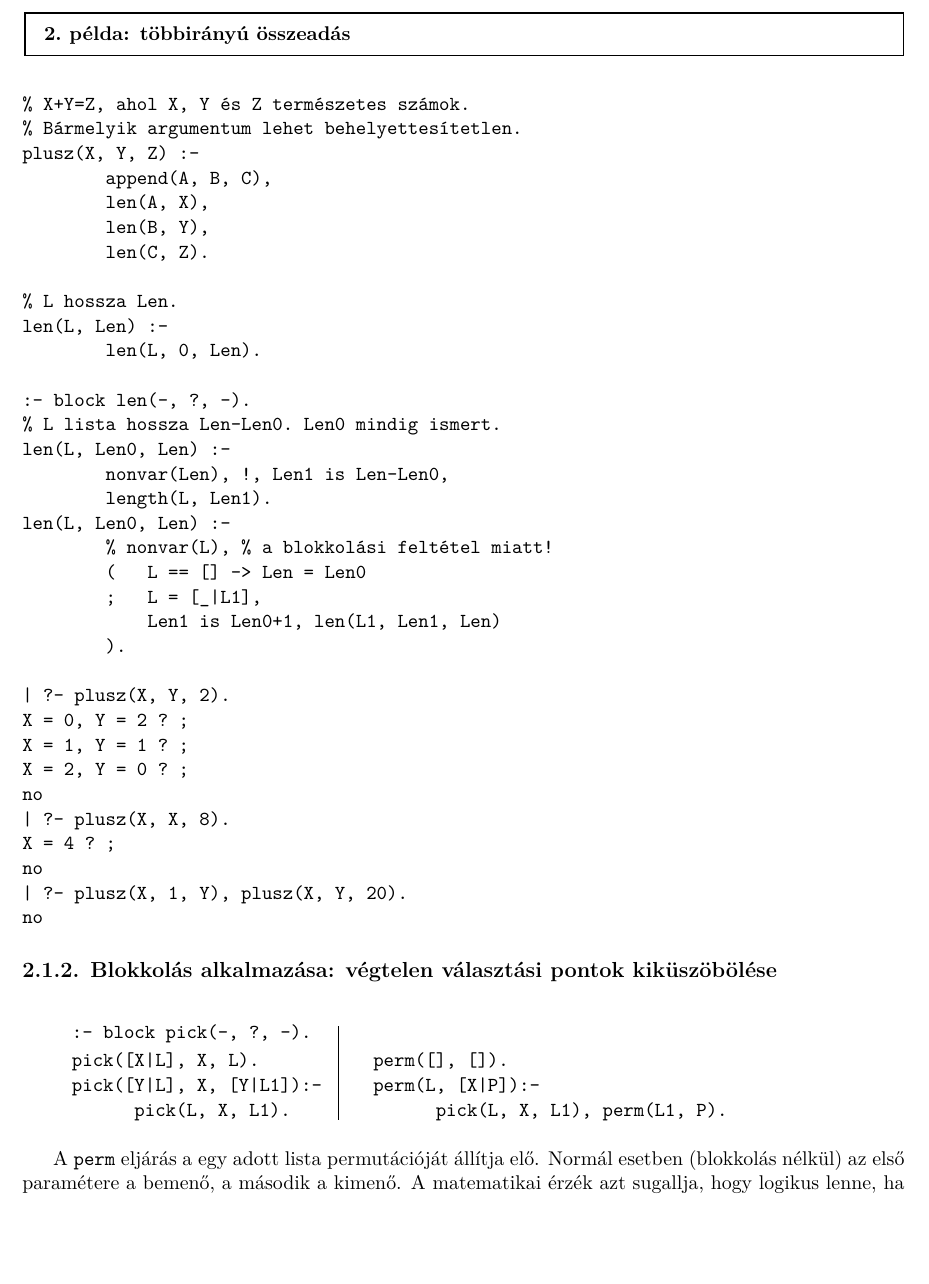
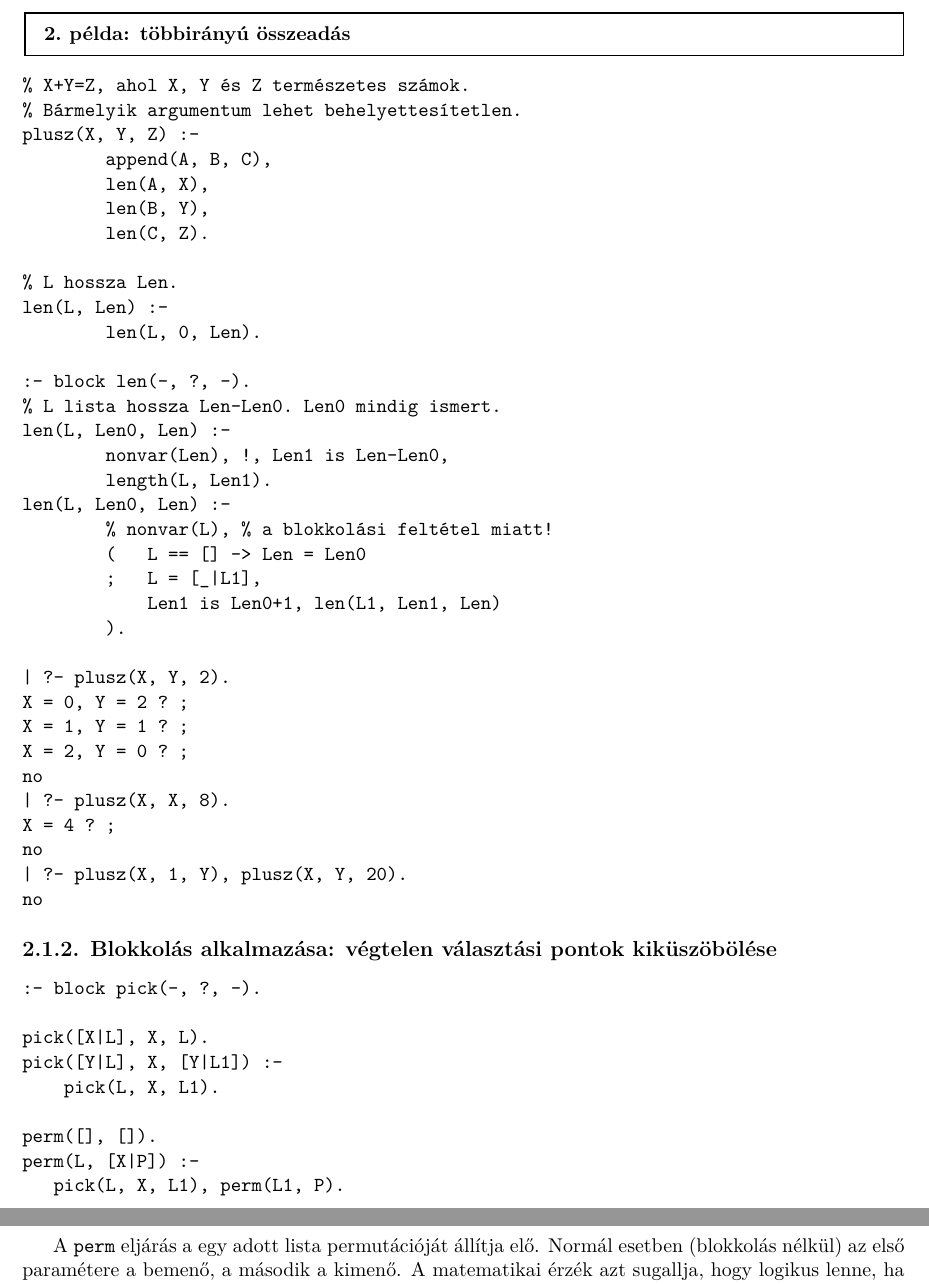
Before and after one commit to ftsrg-edu/ndp, a LaTeX thesis (ndp.tex, which reads chapters/clp2.tex): part of page 10 of 147 before the commit and two parts of pages 10 and 11 of 147 after it, the two joined at a grey line, cut so that both start at the same text, the shorter picture padded with empty space. Compiled offline with XeLaTeX.

Commit message:
Cleanup and remove unused commands

```diff
--- a/chapters/clp2.tex
+++ b/chapters/clp2.tex
@@ -89,21 +89,18 @@ no
 \end{prologcode}
 
 \subsection{Blokkolás alkalmazása: végtelen választási pontok kiküszöbölése}
-\br
 
-\halfpage{\disprol{
-:- block pick(-, ?, -).\\[0.5ex]
+\begin{prologcode}
+:- block pick(-, ?, -).
 
-pick([X|L], X, L).\\
-pick([Y|L], X, [Y|L1]):-\\
-   \>   pick(L, X, L1).}}\hspace*{3mm}\rule[-5ex]{0.3mm}{11ex}\hspace*{-3mm}\halfpage{\disprol{
-\\[0.5ex]
+pick([X|L], X, L).
+pick([Y|L], X, [Y|L1]) :-
+    pick(L, X, L1).
 
-perm([], []).\\
-perm(L, [X|P]):-\\
-   \>   pick(L, X, L1), perm(L1, P).}}
-
-\br
+perm([], []).
+perm(L, [X|P]) :-
+   pick(L, X, L1), perm(L1, P).
+\end{prologcode}
 
 A {\tt perm} eljárás a egy adott lista permutációját állítja
 elő. Normál esetben (blokkolás nélkül) az első paramétere a
--- a/ndp.tex
+++ b/ndp.tex
@@ -90,7 +90,6 @@
 \newcommand{\ac}[1]{\rm\begin{minipage}{5.5in}#1\end{minipage}}
 \newcommand{\ttac}[1]{\tt\begin{minipage}{5.5in}#1\end{minipage}}
 \newcommand{\ttacvi}[1]{\tt\begin{minipage}{6in}#1\end{minipage}}
-\newcommand{\halfpage}[1]{\begin{minipage}{2.5in}#1\end{minipage}}
 \newcommand{\gap}{\vspace*{0.75cm}}
 
 \topmargin -1.7cm
```
Also changed, not shown: defs.tex (deleted, +0 -27 lines), titlepage.tex (+1 -1 lines), 1 other file.
